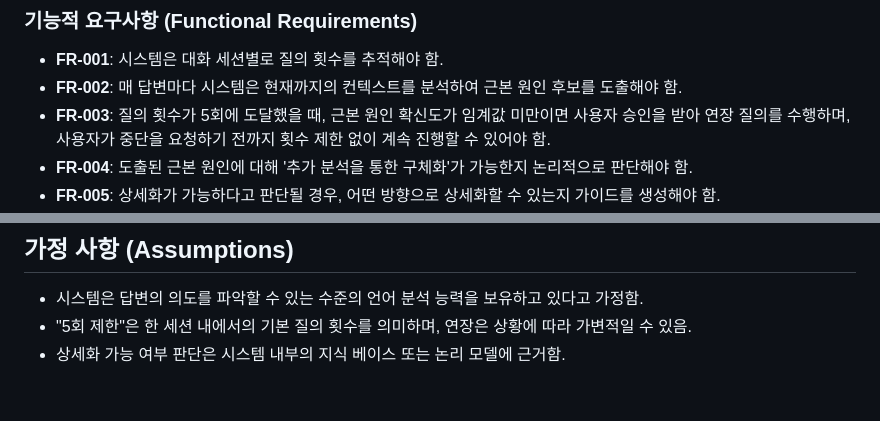
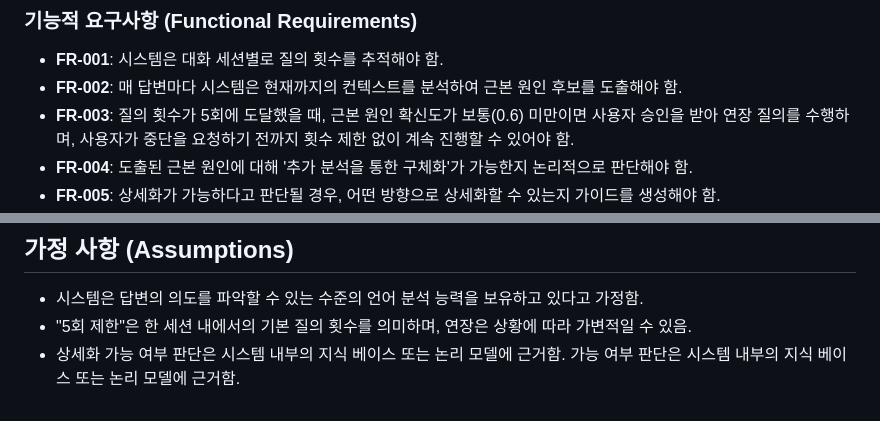
Before and after one commit to beyondVS/idea-to-real-speckit, a Markdown page: specs/002-root-cause-derivation/spec.md, 2 parts joined by grey strips. Rendered like a GitHub page.

Commit message:
docs: 명세 분석 결과 반영 (확신도 임계값 명시 및 전문가 리뷰 작업 추가)

```diff
--- a/specs/002-root-cause-derivation/spec.md
+++ b/specs/002-root-cause-derivation/spec.md
@@ -76,7 +76,7 @@
 
 - **FR-001**: 시스템은 대화 세션별로 질의 횟수를 추적해야 함.
 - **FR-002**: 매 답변마다 시스템은 현재까지의 컨텍스트를 분석하여 근본 원인 후보를 도출해야 함.
-- **FR-003**: 질의 횟수가 5회에 도달했을 때, 근본 원인 확신도가 임계값 미만이면 사용자 승인을 받아 연장 질의를 수행하며, 사용자가 중단을 요청하기 전까지 횟수 제한 없이 계속 진행할 수 있어야 함.
+- **FR-003**: 질의 횟수가 5회에 도달했을 때, 근본 원인 확신도가 보통(0.6) 미만이면 사용자 승인을 받아 연장 질의를 수행하며, 사용자가 중단을 요청하기 전까지 횟수 제한 없이 계속 진행할 수 있어야 함.
 - **FR-004**: 도출된 근본 원인에 대해 '추가 분석을 통한 구체화'가 가능한지 논리적으로 판단해야 함.
 - **FR-005**: 상세화가 가능하다고 판단될 경우, 어떤 방향으로 상세화할 수 있는지 가이드를 생성해야 함.
 - **FR-006**: 시스템은 사용자의 답변이 분석에 유효하지 않다고 판단되는 횟수를 추적하고, 3회 이상 지속될 경우 종료 로직을 실행해야 함.
@@ -105,3 +105,4 @@
 - 시스템은 답변의 의도를 파악할 수 있는 수준의 언어 분석 능력을 보유하고 있다고 가정함.
 - "5회 제한"은 한 세션 내에서의 기본 질의 횟수를 의미하며, 연장은 상황에 따라 가변적일 수 있음.
 - 상세화 가능 여부 판단은 시스템 내부의 지식 베이스 또는 논리 모델에 근거함.
+가능 여부 판단은 시스템 내부의 지식 베이스 또는 논리 모델에 근거함.
```
Also changed, not shown: specs/002-root-cause-derivation/tasks.md (+1 -0 lines).
